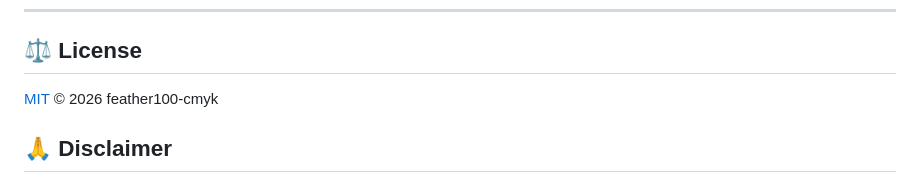
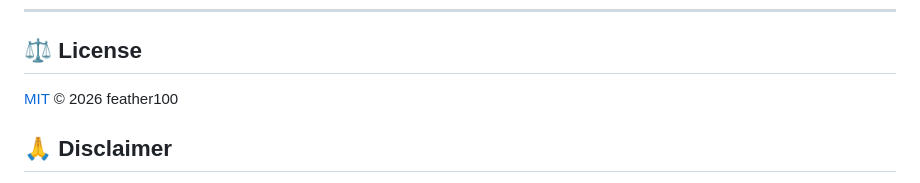
Before and after one commit to feather100/episcope, a Markdown page: README.md, the part around the change. Drawn GitHub-style.

Commit message:
docs: fix copyright to feather100

```diff
--- a/README.md
+++ b/README.md
@@ -133,7 +133,7 @@ episcope/
 
 ## ⚖️ License
 
-[MIT](LICENSE) © 2026 feather100-cmyk
+[MIT](LICENSE) © 2026 feather100
 
 ## 🙏 Disclaimer
 
```
